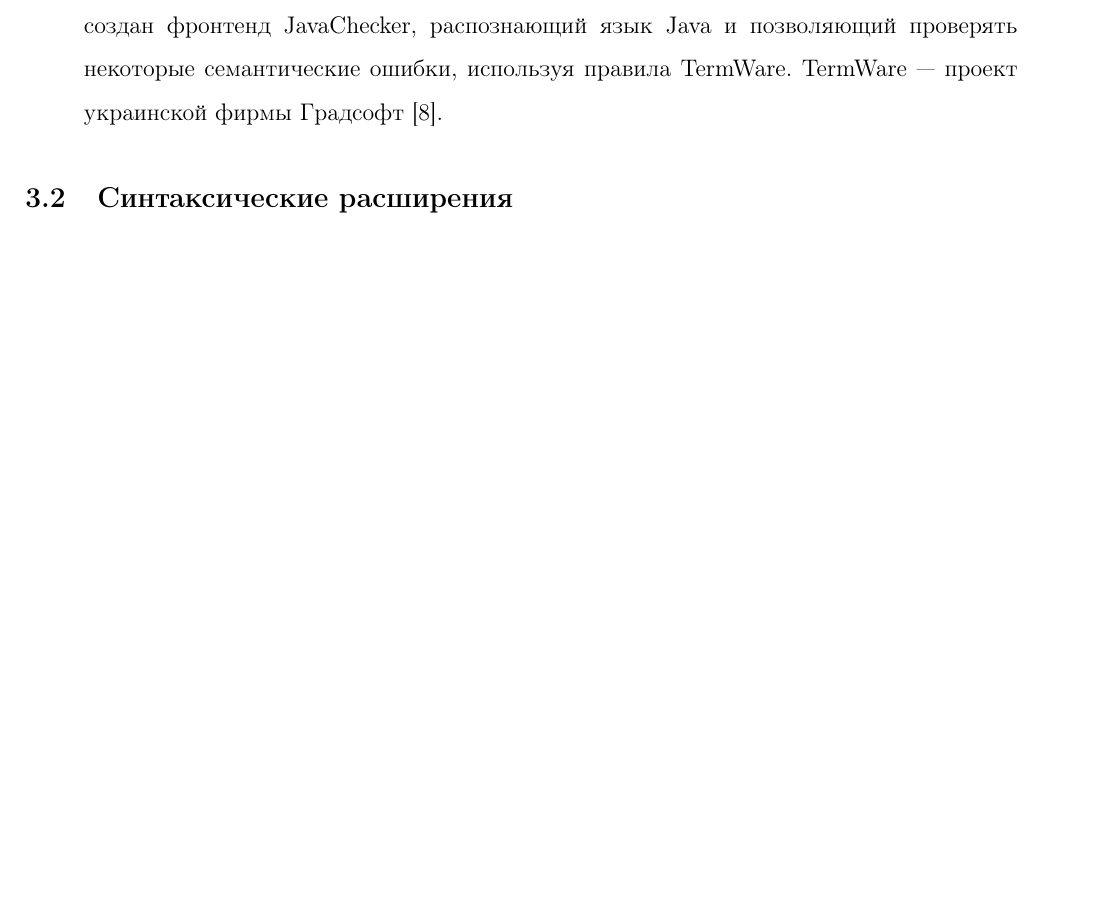
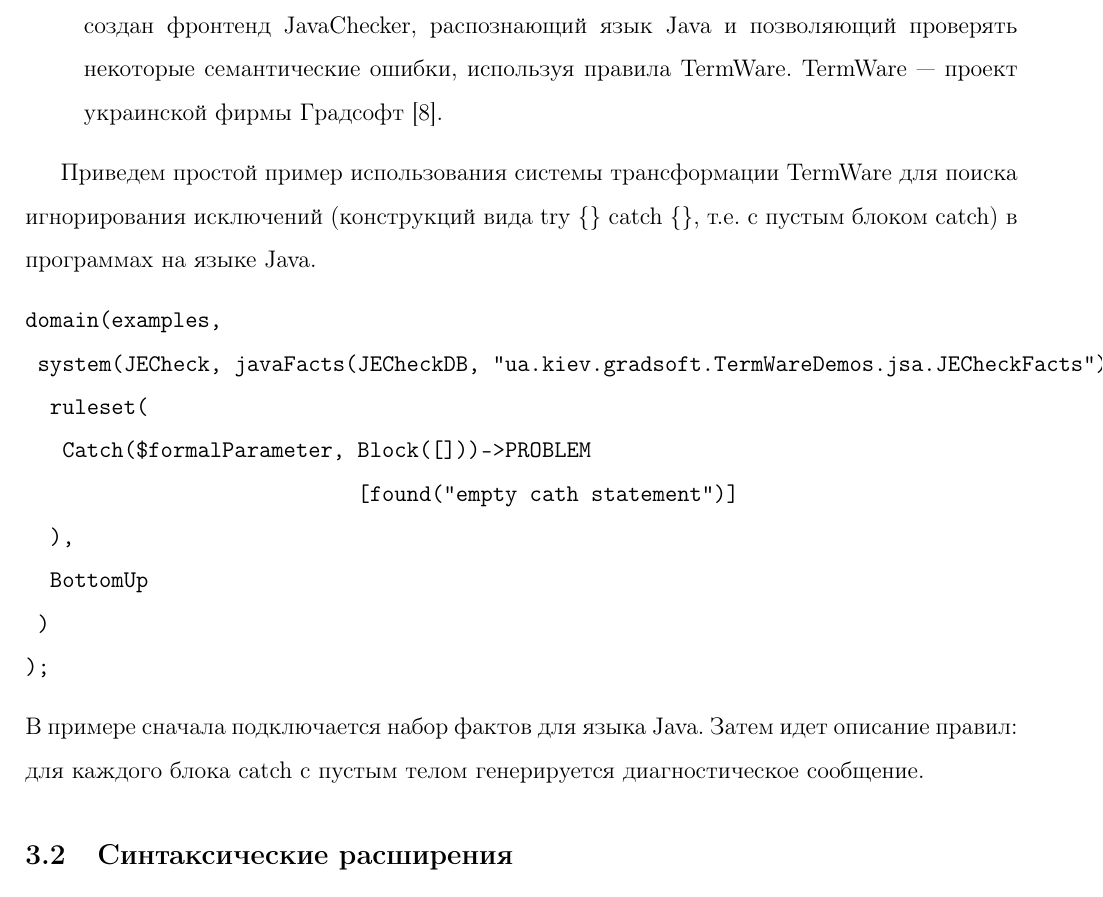
Before and after one commit to amelentev/extlang, a LaTeX paper (extlang.tex): part of page 20 of 46 before the commit and part of page 20 of 47 after it, cut so that both start at the same text, the shorter picture padded with empty space. Compiled offline with pdfLaTeX.

Commit message:
TermWare example

```diff
--- a/extlang.tex
+++ b/extlang.tex
@@ -691,6 +691,24 @@ Syntactic Extender, которая будет рассмотрена в разд
   \cite{termware}.
 \end{itemize}
 
+Приведем простой пример использования системы трансформации TermWare для
+поиска игнорирования исключений (конструкций вида try \{\} catch \{\}, т.е. с
+пустым блоком catch) в программах на языке Java.
+\begin{verbatim}
+domain(examples,
+ system(JECheck, javaFacts(JECheckDB, "ua.kiev.gradsoft.TermWareDemos.jsa.JECheckFacts"),
+  ruleset(
+   Catch($formalParameter, Block([]))->PROBLEM
+                           [found("empty cath statement")]
+  ),
+  BottomUp
+ )
+);
+\end{verbatim}
+В примере сначала подключается набор фактов для языка Java. Затем идет описание
+правил: для каждого блока catch с пустым телом генерируется диагностическое
+сообщение.
+
 \subsection{Синтаксические расширения}
 Как уже было сказано, синтаксическое расширение добавляет в язык новые
 синтаксические конструкции и связывает с ними какую-либо семантику.
```
